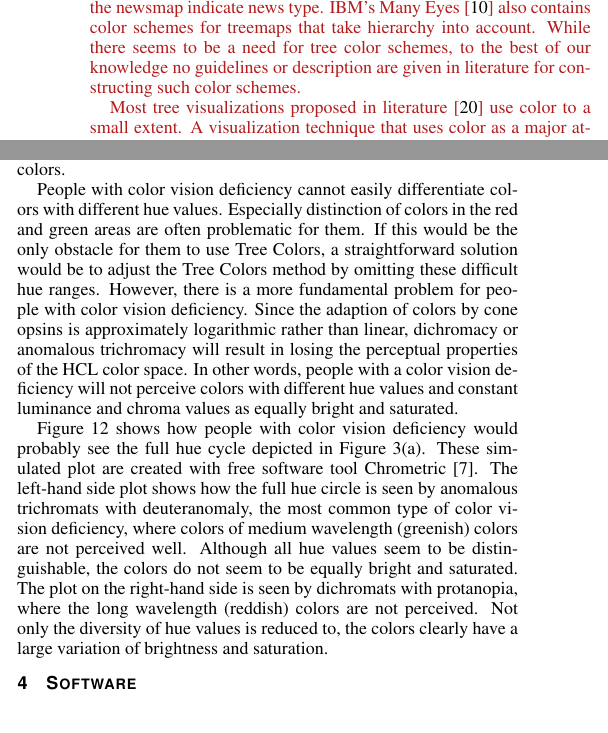
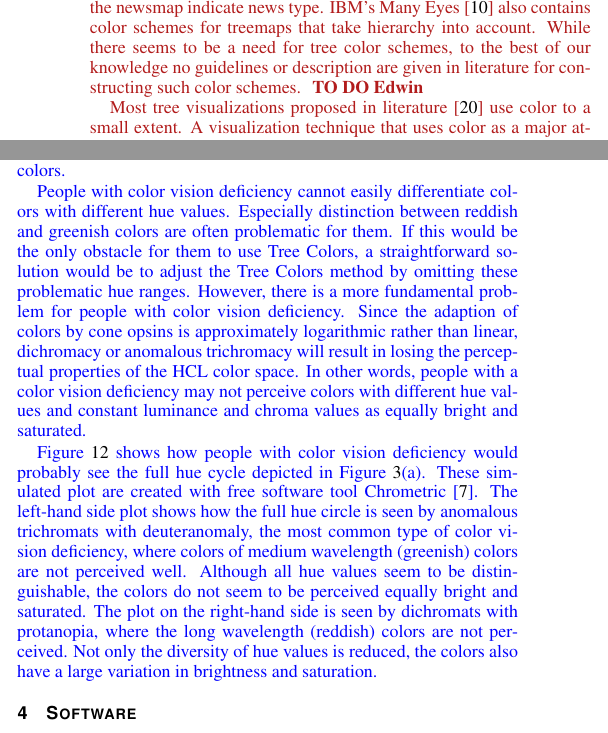
Before and after one commit to mtennekes/hierCols, a LaTeX document (paperVisweek2014/hcp_v2.tex): two parts of the columns of pages 2 and 5 of 10, joined at a grey line, cut so that both start at the same text. Compiled offline with pdfLaTeX.

Commit message:
some small changes

```diff
--- a/paperVisweek2014/hcp_v2.tex
+++ b/paperVisweek2014/hcp_v2.tex
@@ -185,7 +185,7 @@ Several websites contain examples of visualizations that use color to encode tre
 indicate news type. IBM's Many Eyes \cite{manyeyes} also contains color schemes for treemaps that take hierarchy
 into account. While there seems to be a need for tree color schemes, to the best of our knowledge no guidelines or
 description are given in literature for constructing such color schemes.
-}
+} \E
 
 \changedE{
 Most tree visualizations proposed in literature \cite{schulz2011} use color to a small extent. A visualization technique that uses color as a major attribute is InterRing \cite{yang2002}, a navigation tool with a radial layout. The leaf nodes are assigned different hue values. The color of a parent node is derived by averaging the colors of its children, where larger branches have more weight. An implicit effect of this method is that colors of higher hierarchical levels are less saturated, except for one-child-per-parent branches.
@@ -397,11 +397,11 @@ Although Tree Colors were not developed with color blindness in mind, it is impo
 
-People with normal color vision, called trichromates, perceive colors by three classes of cone opsins, the L-, S-, and L-cone opsins, that have absorption peaks at short (bluish), medium (greenish),  respectively long (reddish) wavelengths. Colorblind people only have two classes of cone opsins, and are therefore called dichromats. It may also occur that people have all three classes of cone opsins, but that the absorption peaks of two of them are shifted closer together than normal. Those people, called anomalous trichromats, are able to see the full color spectrum, but have difficulty distinguishing particular colors.
+\changedM{People with normal color vision, called trichromates, perceive colors by three classes of cone opsins, the L-, S-, and L-cone opsins, that have absorption peaks at short (bluish), medium (greenish),  respectively long (reddish) wavelengths. Colorblind people only have two classes of cone opsins, and are therefore called dichromats. It may also occur that people have all three classes of cone opsins, but that the absorption peaks of two of them are shifted closer together than normal. Those people, called anomalous trichromats, are able to see the full color spectrum, but have difficulty distinguishing particular colors.}
 
 %Color vision deficiency is caused by the disfunctioning of one of the three type of cone cells by which people normally perceive colors. The three type of cone cells correspond one to one to the perception of the three primary colors red, green, and blue. People with normal color vision, trichromats, perceive any color as a mixture of the three types of cone cells, whereas people with a non-functional type of cone cell, dichromats, use a mixture of the two remaining types of cone cells to perceive colors. People with a partly disfunctional type of cone cell are called anomalous trichromats. They require more light of the corresponding primary color wavelength in order to perceive colors normally.
 
-People with color vision deficiency cannot easily differentiate colors with different hue values. Especially distinction of colors in the red and green areas are often problematic for them. If this would be the only obstacle for them to use Tree Colors, a straightforward solution would be to adjust the Tree Colors method by omitting these difficult hue ranges. However, there is a more fundamental problem for people with color vision deficiency. Since the adaption of colors by cone opsins is approximately logarithmic rather than linear, dichromacy or anomalous trichromacy will result in losing the perceptual properties of the HCL color space. In other words, people with a color vision deficiency will not perceive colors with different hue values and constant luminance and chroma values as equally bright and saturated.
+\changedM{People with color vision deficiency cannot easily differentiate colors with different hue values. Especially distinction between reddish and greenish colors are often problematic for them. If this would be the only obstacle for them to use Tree Colors, a straightforward solution would be to adjust the Tree Colors method by omitting these problematic hue ranges. However, there is a more fundamental problem for people with color vision deficiency. Since the adaption of colors by cone opsins is approximately logarithmic rather than linear, dichromacy or anomalous trichromacy will result in losing the perceptual properties of the HCL color space. In other words, people with a color vision deficiency may not perceive colors with different hue values and constant luminance and chroma values as equally bright and saturated.}
 
-Figure~\ref{fig:colblind} shows how people with color vision deficiency would probably see the full hue cycle depicted in Figure~\ref{fig:wheel}(a). These simulated plot are created with free software tool Chrometric~\cite{chrometric}. The left-hand side plot shows how the full hue circle is seen by anomalous trichromats with deuteranomaly, the most common type of color vision deficiency, where colors of medium wavelength (greenish) colors are not perceived well. Although all hue values seem to be distinguishable, the colors do not seem to be equally bright and saturated. The plot on the right-hand side is seen by dichromats with protanopia, where the long wavelength (reddish) colors are not perceived. Not only the diversity of hue values is reduced to, the colors clearly have a large variation of brightness and saturation.
+\changedM{Figure~\ref{fig:colblind} shows how people with color vision deficiency would probably see the full hue cycle depicted in Figure~\ref{fig:wheel}(a). These simulated plot are created with free software tool Chrometric~\cite{chrometric}. The left-hand side plot shows how the full hue circle is seen by anomalous trichromats with deuteranomaly, the most common type of color vision deficiency, where colors of medium wavelength (greenish) colors are not perceived well. Although all hue values seem to be distinguishable, the colors do not seem to be perceived equally bright and saturated. The plot on the right-hand side is seen by dichromats with protanopia, where the long wavelength (reddish) colors are not perceived. Not only the diversity of hue values is reduced, the colors also have a large variation in brightness and saturation.}
 
 \begin{figure}[tb]
   \centering
```
Also changed, not shown: paperVisweek2014/hcp_v2.pdf, paperVisweek2014/hcp_v2.tex (10 more changed lines).
